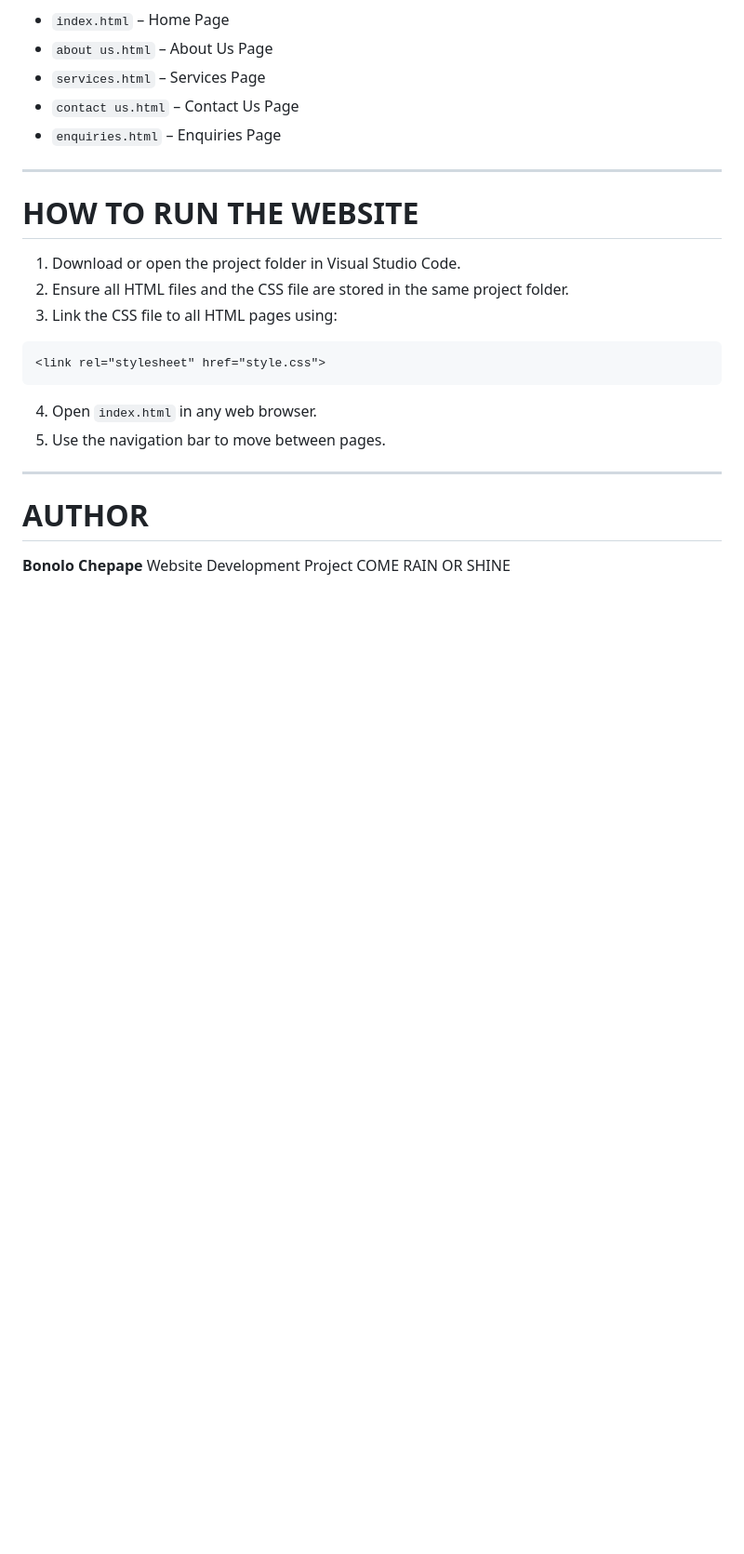
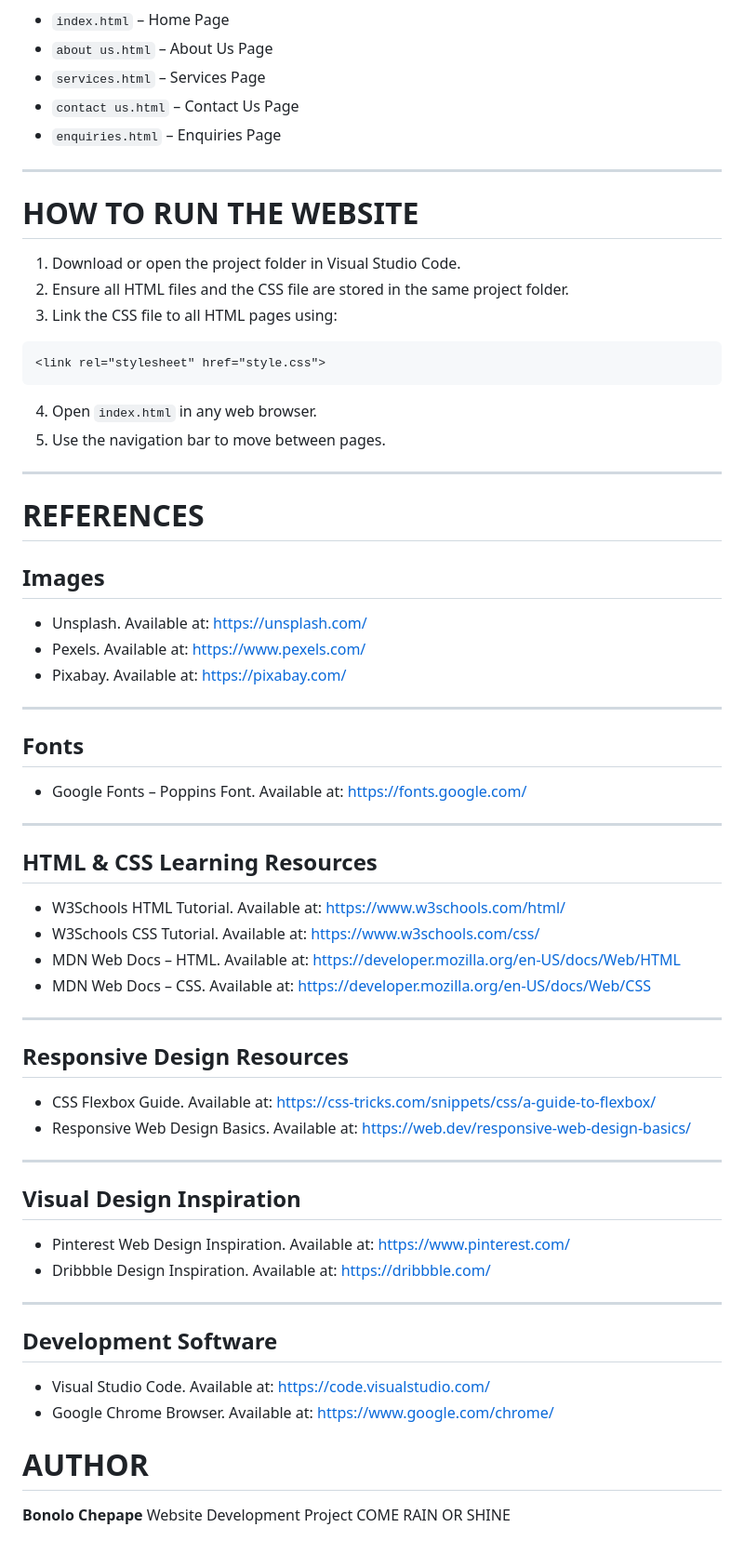
Before and after one commit to chepapebonolo-prog/raincoat-web, a Markdown page: README.md, the part around the change. Shown at 93% size. Drawn GitHub-style; blank space fills up the shorter version.

Commit message:
Update README reference

```diff
--- a/README.md
+++ b/README.md
@@ -196,6 +196,49 @@ The website includes the following pages:
 5. Use the navigation bar to move between pages.
 
 ---
+# REFERENCES
+
+## Images
+
+* Unsplash. Available at: https://unsplash.com/
+* Pexels. Available at: https://www.pexels.com/
+* Pixabay. Available at: https://pixabay.com/
+
+---
+
+## Fonts
+
+* Google Fonts – Poppins Font. Available at: https://fonts.google.com/
+
+---
+
+## HTML & CSS Learning Resources
+
+* W3Schools HTML Tutorial. Available at: https://www.w3schools.com/html/
+* W3Schools CSS Tutorial. Available at: https://www.w3schools.com/css/
+* MDN Web Docs – HTML. Available at: https://developer.mozilla.org/en-US/docs/Web/HTML
+* MDN Web Docs – CSS. Available at: https://developer.mozilla.org/en-US/docs/Web/CSS
+
+---
+
+## Responsive Design Resources
+
+* CSS Flexbox Guide. Available at: https://css-tricks.com/snippets/css/a-guide-to-flexbox/
+* Responsive Web Design Basics. Available at: https://web.dev/responsive-web-design-basics/
+
+---
+
+## Visual Design Inspiration
+
+* Pinterest Web Design Inspiration. Available at: https://www.pinterest.com/
+* Dribbble Design Inspiration. Available at: https://dribbble.com/
+
+---
+
+## Development Software
+
+* Visual Studio Code. Available at: https://code.visualstudio.com/
+* Google Chrome Browser. Available at: https://www.google.com/chrome/
 
 # AUTHOR
 
```
